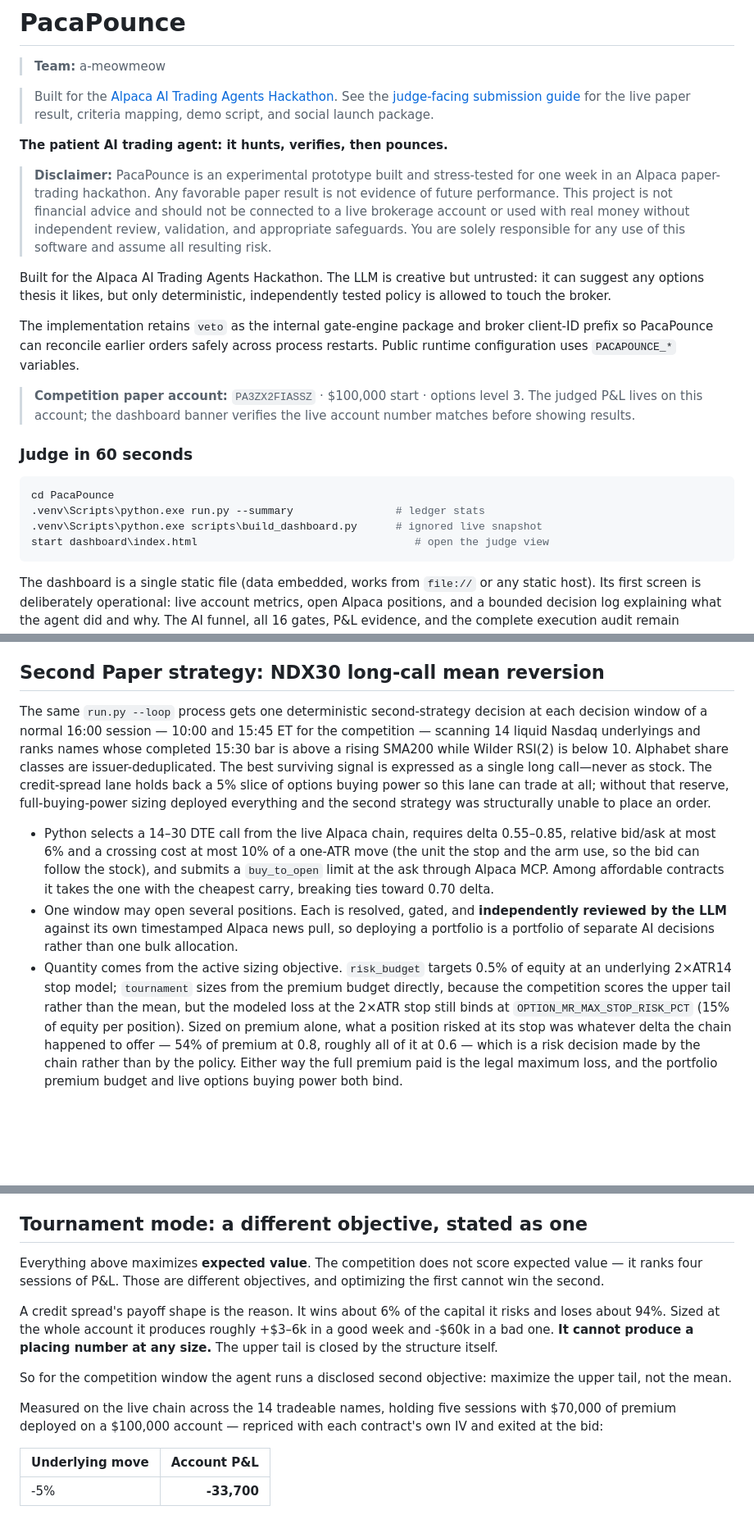
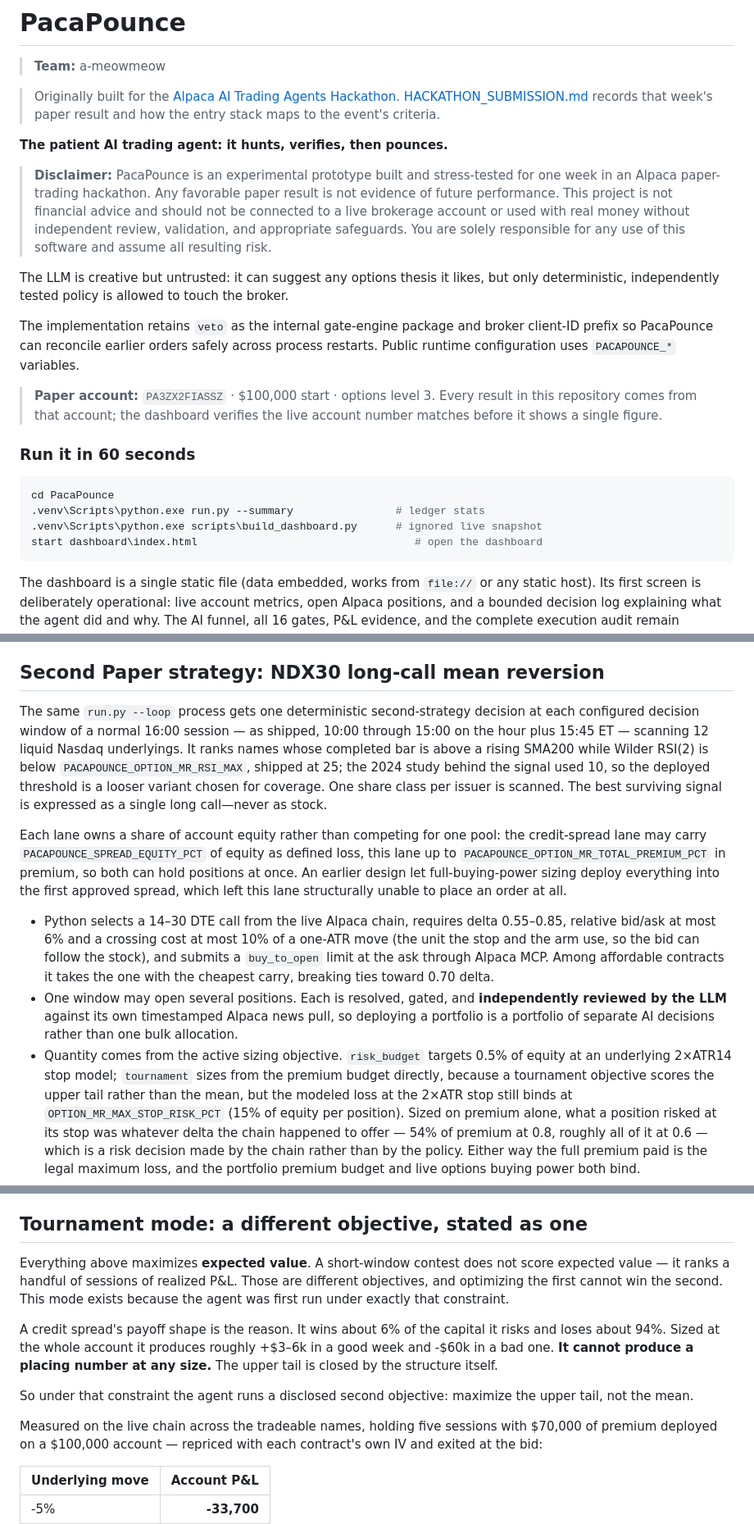
Before and after one commit to hinagate/PacaPounce, a Markdown page: README.md, 3 parts joined by grey strips. Shown at 82% size. Rendered like a GitHub page; blank space fills up the shorter version.

Commit message:
Write the README for whoever finds the repository, not for a panel
The README addressed an audience of judges: "Judge in 60 seconds", "open the
judge view", "the judged P&L lives on this account", "judge-facing dashboard",
and a dozen sentences whose subject was "the competition". That audience reads
it for one week. Everyone after that is a stranger with no idea what the
competition set, scored, or excluded, being told that a threshold exists
"outside the competition" without being told what it is.

Every one of those now names the thing itself: the shipped configuration, the
tournament objective, a short-window contest, the configured account. The
hackathon survives in three places where it is a fact rather than an audience -
the origin line, the pointer to HACKATHON_SUBMISSION.md, and the disclaimer
that one week of paper trading is not evidence of future performance.

Four stale claims sat in the same paragraph and are corrected against the
running config: the long-call lane scans at seven configured windows rather
than "10:00 and 15:45", across 12 underlyings rather than 14, at RSI(2) below
25 rather than 10 - with the 2024 study's 10 named, so the looser deployed
threshold is not passed off as the validated one - and it scans one share class
per issuer rather than deduplicating Alphabet after the fact. The claim that
the spread lane "holds back a 5% slice of options buying power" described a
mechanism that no longer exists; each lane now owns a share of equity, which is
why both can hold positions at once.

The file mixed line endings - 11 LF lines among 714 CRLF, two of them inside a
single paragraph - and is now uniformly CRLF.

````diff
--- a/README.md
+++ b/README.md
@@ -2,10 +2,10 @@
 
 > **Team:** a-meowmeow
 
-> Built for the
+> Originally built for the
 > [Alpaca AI Trading Agents Hackathon](https://lablab.ai/ai-hackathons/alpaca-ai-trading-agents-hackathon).
-> See the [judge-facing submission guide](HACKATHON_SUBMISSION.md) for the live
-> paper result, criteria mapping, demo script, and social launch package.
+> [HACKATHON_SUBMISSION.md](HACKATHON_SUBMISSION.md) records that week's paper
+> result and how the entry stack maps to the event's criteria.
 
 **The patient AI trading agent: it hunts, verifies, then pounces.**
 
@@ -17,25 +17,25 @@
 > You are solely responsible for any use of this software and assume all
 > resulting risk.
 
-Built for the Alpaca AI Trading Agents Hackathon. The LLM is creative but untrusted:
-it can suggest any options thesis it likes, but only deterministic, independently
-tested policy is allowed to touch the broker.
+The LLM is creative but untrusted: it can suggest any options thesis it likes,
+but only deterministic, independently tested policy is allowed to touch the
+broker.
 
 The implementation retains `veto` as the internal gate-engine package and
 broker client-ID prefix so PacaPounce can reconcile earlier orders safely across
 process restarts. Public runtime configuration uses `PACAPOUNCE_*` variables.
 
-> **Competition paper account:** `PA3ZX2FIASSZ` · $100,000 start · options level 3.
-> The judged P&L lives on this account; the dashboard banner verifies the live
-> account number matches before showing results.
+> **Paper account:** `PA3ZX2FIASSZ` · $100,000 start · options level 3.
+> Every result in this repository comes from that account; the dashboard verifies
+> the live account number matches before it shows a single figure.
 
-### Judge in 60 seconds
+### Run it in 60 seconds
 
 ```powershell
 cd PacaPounce
 .venv\Scripts\python.exe run.py --summary                # ledger stats
 .venv\Scripts\python.exe scripts\build_dashboard.py      # ignored live snapshot
-start dashboard\index.html                                  # open the judge view
+start dashboard\index.html                                  # open the dashboard
 ```
 
 The dashboard is a single static file (data embedded, works from `file://` or any
@@ -100,14 +100,20 @@ until four-leg construction, payoff, sizing, monitoring, and validation exist.
 ## Second Paper strategy: NDX30 long-call mean reversion
 
 The same `run.py --loop` process gets one deterministic second-strategy decision
-at each decision window of a normal 16:00 session — 10:00 and 15:45 ET for the
-competition — scanning 14 liquid Nasdaq underlyings and
-ranks names whose completed 15:30 bar is above a rising SMA200 while Wilder
-RSI(2) is below 10. Alphabet share classes are issuer-deduplicated. The best
-surviving signal is expressed as a single long call—never as stock. The
-credit-spread lane holds back a 5% slice of options buying power so this lane
-can trade at all; without that reserve, full-buying-power sizing deployed
-everything and the second strategy was structurally unable to place an order.
+at each configured decision window of a normal 16:00 session — as shipped, 10:00
+through 15:00 on the hour plus 15:45 ET — scanning 12 liquid Nasdaq underlyings.
+It ranks names whose completed bar is above a rising SMA200 while Wilder RSI(2)
+is below `PACAPOUNCE_OPTION_MR_RSI_MAX`, shipped at 25; the 2024 study behind
+the signal used 10, so the deployed threshold is a looser variant chosen for
+coverage. One share class per issuer is scanned. The best surviving signal is
+expressed as a single long call—never as stock.
+
+Each lane owns a share of account equity rather than competing for one pool: the
+credit-spread lane may carry `PACAPOUNCE_SPREAD_EQUITY_PCT` of equity as defined
+loss, this lane up to `PACAPOUNCE_OPTION_MR_TOTAL_PREMIUM_PCT` in premium, so
+both can hold positions at once. An earlier design let full-buying-power sizing
+deploy everything into the first approved spread, which left this lane
+structurally unable to place an order at all.
 
 - Python selects a 14–30 DTE call from the live Alpaca chain, requires delta
   0.55–0.85, relative bid/ask at most 6% and a crossing cost at most 10% of a
@@ -121,8 +127,8 @@ everything and the second strategy was structurally unable to place an order.
   than one bulk allocation.
 - Quantity comes from the active sizing objective. `risk_budget` targets 0.5% of
   equity at an underlying 2×ATR14 stop model; `tournament` sizes from the premium
-  budget directly, because the competition scores the upper tail rather than the
-  mean, but the modeled loss at the 2×ATR stop still binds at
+  budget directly, because a tournament objective scores the upper tail rather
+  than the mean, but the modeled loss at the 2×ATR stop still binds at
   `OPTION_MR_MAX_STOP_RISK_PCT` (15% of equity per position). Sized on premium
   alone, what a position risked at its stop was whatever delta the chain
   happened to offer — 54% of premium at 0.8, roughly all of it at 0.6 — which is
@@ -329,19 +335,20 @@ not what excludes out-of-the-money contracts — the delta band is.
 
 ## Tournament mode: a different objective, stated as one
 
-Everything above maximizes **expected value**. The competition does not score
-expected value — it ranks four sessions of P&L. Those are different objectives,
-and optimizing the first cannot win the second.
+Everything above maximizes **expected value**. A short-window contest does not
+score expected value — it ranks a handful of sessions of realized P&L. Those are
+different objectives, and optimizing the first cannot win the second. This mode
+exists because the agent was first run under exactly that constraint.
 
 A credit spread's payoff shape is the reason. It wins about 6% of the capital it
 risks and loses about 94%. Sized at the whole account it produces roughly
 +$3–6k in a good week and -$60k in a bad one. **It cannot produce a placing
 number at any size.** The upper tail is closed by the structure itself.
 
-So for the competition window the agent runs a disclosed second objective:
-maximize the upper tail, not the mean.
+So under that constraint the agent runs a disclosed second objective: maximize
+the upper tail, not the mean.
 
-Measured on the live chain across the 14 tradeable names, holding five sessions
+Measured on the live chain across the tradeable names, holding five sessions
 with $70,000 of premium deployed on a $100,000 account — repriced with each
 contract's own IV and exited at the bid:
 
````
Also changed, not shown: other parts of README.md (+10 -10 lines).
